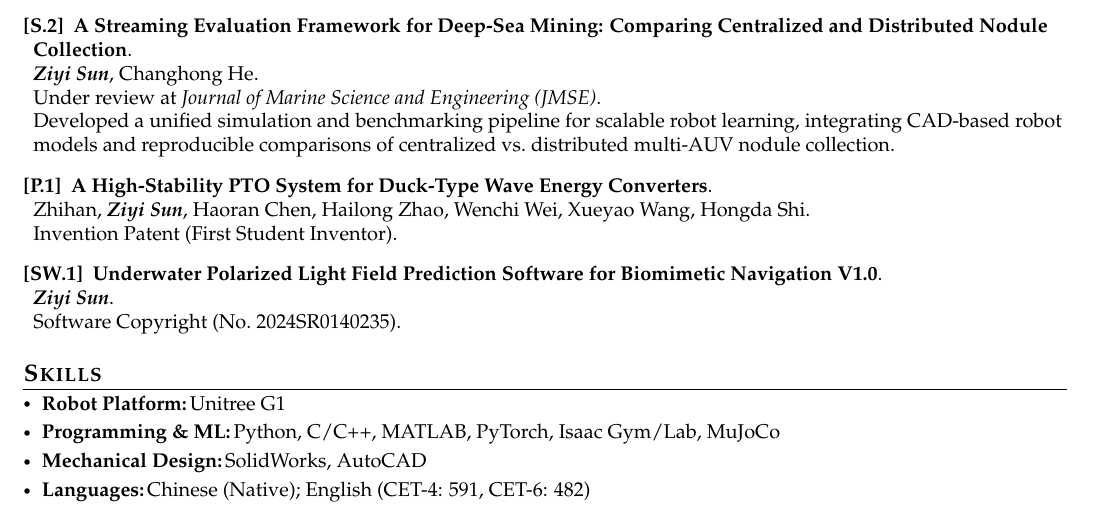
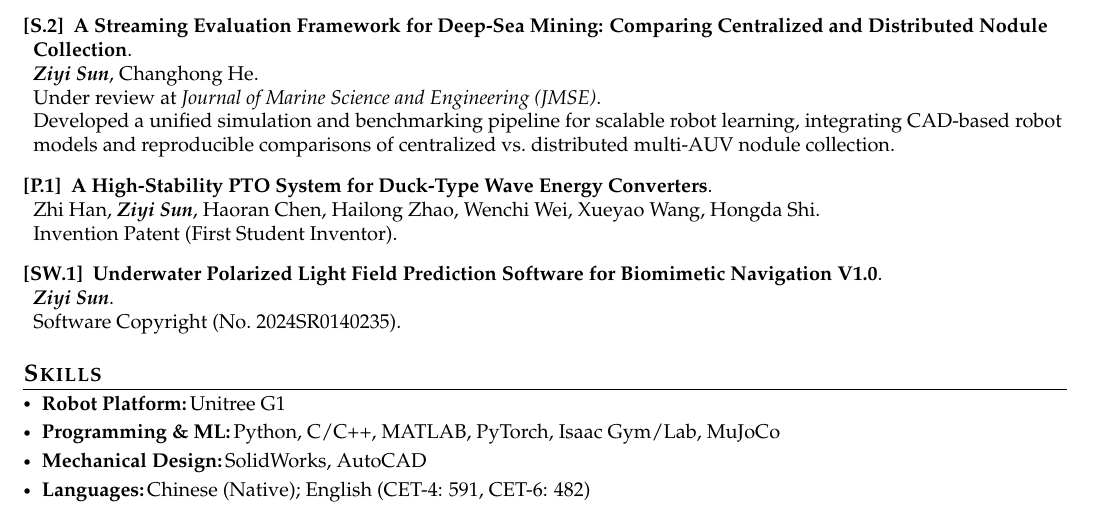
Before and after one commit to ziyisun85-ops/CV, a LaTeX CV (Academic_CV_Template/main.tex): part of page 2 of 2, cut so that both start at the same text. Compiled offline with pdfLaTeX.

Commit message:
Fix first patent inventor name to Zhi Han
Co-authored-by: ziyisun <ziyisun85-ops@users.noreply.github.com>

```diff
--- a/Academic_CV_Template/main.tex
+++ b/Academic_CV_Template/main.tex
@@ -259,7 +259,7 @@ Developed a unified simulation and benchmarking pipeline for scalable robot lear
 \vspace{0.8mm}
 
 \item[\textbf{[P.1]}] \textbf{A High-Stability PTO System for Duck-Type Wave Energy Converters}.\\
-Zhihan, \textit{\textbf{Ziyi Sun}}, Haoran Chen, Hailong Zhao, Wenchi Wei, Xueyao Wang, Hongda Shi.\\
+Zhi Han, \textit{\textbf{Ziyi Sun}}, Haoran Chen, Hailong Zhao, Wenchi Wei, Xueyao Wang, Hongda Shi.\\
 Invention Patent (First Student Inventor).
 \vspace{0.8mm}
 
```
Also changed, not shown: resumes/Ziyi_Sun_Academic_CV_20260808.tex (+1 -1 lines), Academic_CV_Template/main.pdf, resumes/Ziyi_Sun_Academic_CV_20260808.pdf.
